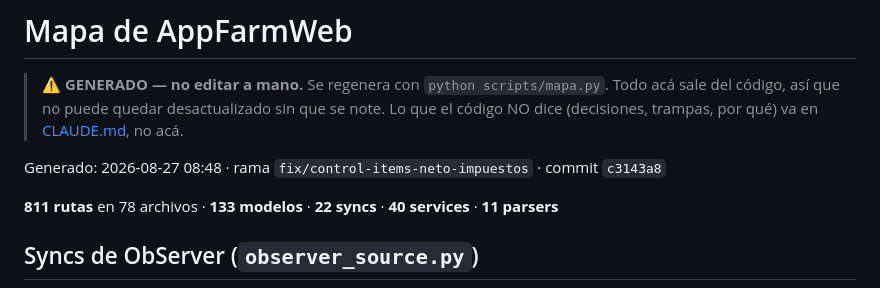
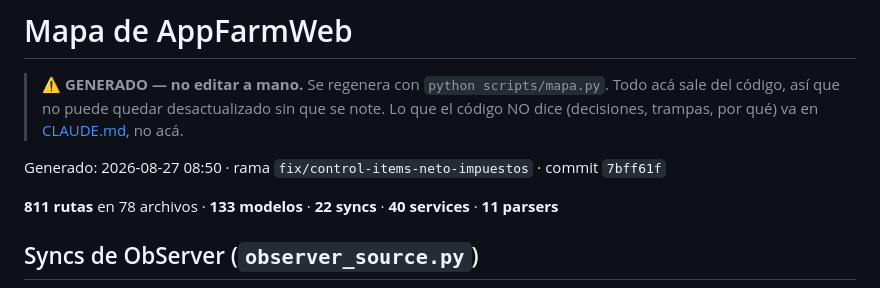
Before and after one commit to DiegoTarditti/AppFarmWeb, a Markdown page: docs/MAPA.generado.md, the part around one of its changes. GitHub-like rendering.

Commit message:
docs: regenerar MAPA contra main+fix (dejar main al día al mergear)

```diff
--- a/docs/MAPA.generado.md
+++ b/docs/MAPA.generado.md
@@ -5,7 +5,7 @@
 > se note. Lo que el código NO dice (decisiones, trampas, por qué) va en
 > [CLAUDE.md](../CLAUDE.md), no acá.
 
-Generado: 2026-08-27 08:48 · rama `fix/control-items-neto-impuestos` · commit `c3143a8`
+Generado: 2026-08-27 08:50 · rama `fix/control-items-neto-impuestos` · commit `7bff61f`
 
 **811 rutas** en 78 archivos · **133 modelos** · **22 syncs** · **40 services** · **11 parsers**
 
```
Also changed, not shown: other parts of docs/MAPA.generado.md (+9 -9 lines).
